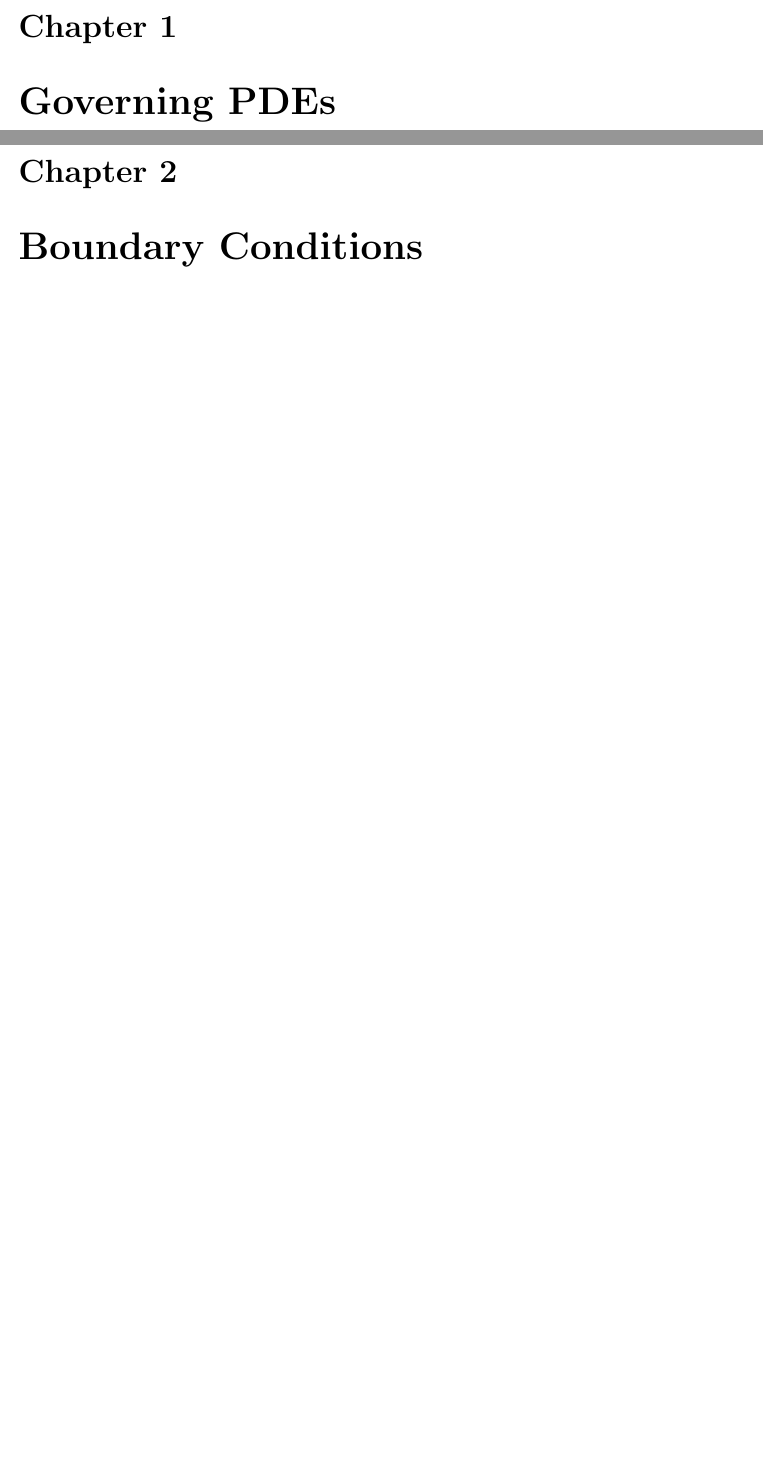
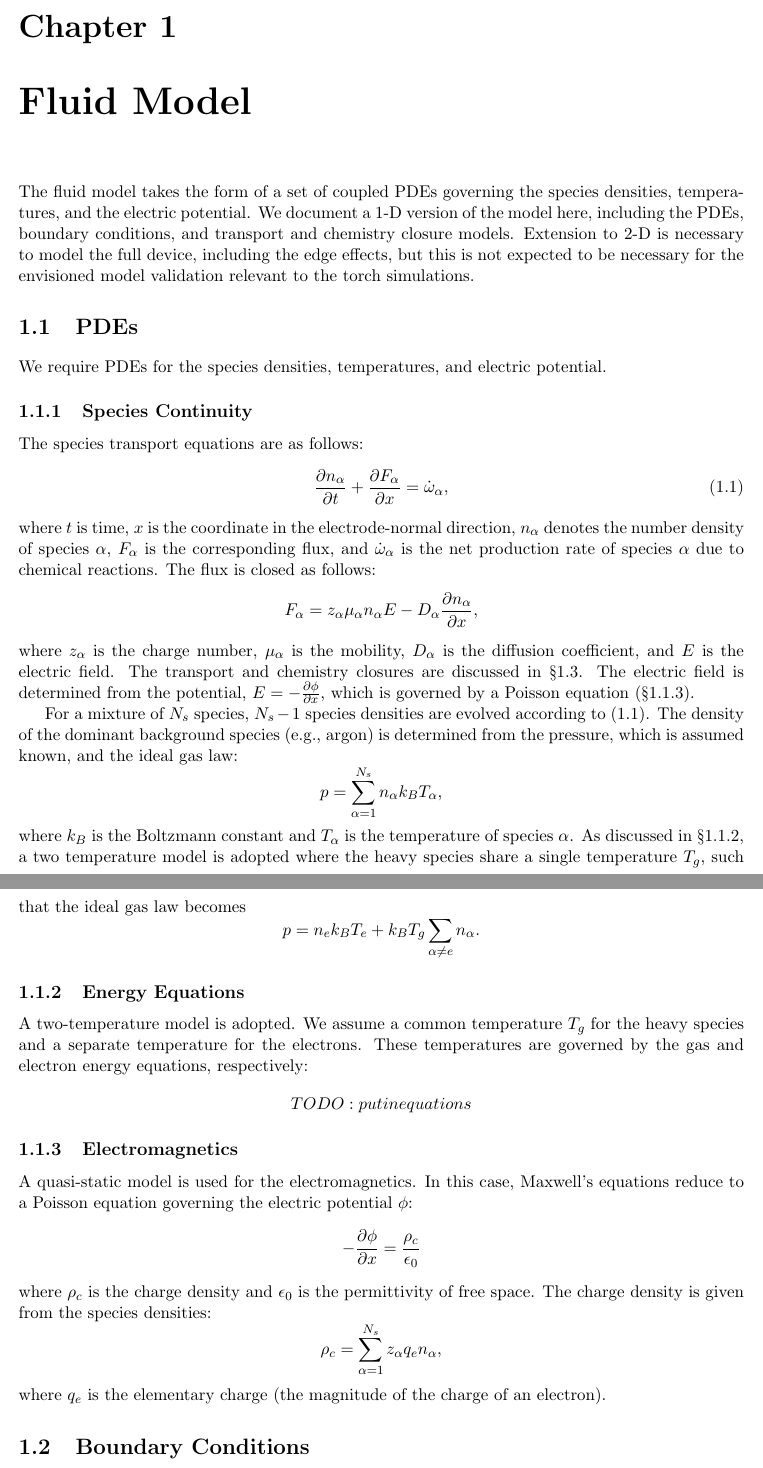
Before and after one commit to pecos/glowDischargeSolver, a LaTeX document (doc/glow.tex, which reads doc/fluid/bcs.tex, doc/fluid/pdes.tex): two parts of pages 4 and 5 of 10 before the commit and two parts of pages 4 and 5 of 9 after it, joined at a grey line, cut so that both start at the same text, the shorter picture padded with empty space. Compiled offline with pdfLaTeX.

Commit message:
Some documentation for the glow discharge model

```diff
--- /dev/null
+++ b/doc/fluid/bcs.tex
@@ -0,0 +1 @@
+\section{Boundary Conditions}
--- /dev/null
+++ b/doc/fluid/pdes.tex
@@ -0,0 +1,87 @@
+The fluid model takes the form of a set of coupled PDEs governing the
+species densities, temperatures, and the electric potential.  We
+document a 1-D version of the model here, including the PDEs, boundary
+conditions, and transport and chemistry closure models.  Extension to
+2-D is necessary to model the full device, including the edge effects,
+but this is not expected to be necessary for the envisioned model
+validation relevant to the torch simulations.
+
+\section{PDEs}
+We require PDEs for the species densities, temperatures, and electric potential.
+
+\subsection{Species Continuity}
+The species transport equations are as follows:
+%
+\begin{equation}
+\pp{n_{\alpha}}{t} + \pp{F_{\alpha}}{x} = \dot{\omega}_{\alpha},
+\label{eqn:species}
+\end{equation}
+%
+where $t$ is time, $x$ is the coordinate in the electrode-normal
+direction, $n_{\alpha}$ denotes the number density of species
+$\alpha$, $F_{\alpha}$ is the corresponding flux, and
+$\dot{\omega}_{\alpha}$ is the net production rate of species $\alpha$
+due to chemical reactions.  The flux is closed as follows:
+%
+\begin{equation*}
+F_{\alpha} = z_{\alpha} \mu_{\alpha} n_{\alpha} E - D_{\alpha} \pp{n_{\alpha}}{x},
+\end{equation*}
+%
+where $z_{\alpha}$ is the charge number, $\mu_{\alpha}$ is the
+mobility, $D_{\alpha}$ is the diffusion coefficient, and $E$ is the
+electric field.  The transport and chemistry closures are discussed in
+\S\ref{sec:fluid-closures}.  The electric field is determined from the
+potential, $E = -\pp{\phi}{x}$, which is governed by a Poisson
+equation (\S\ref{sec:pdes-poisson}).
+
+For a mixture of $N_s$ species, $N_s - 1$ species densities are
+evolved according to~\eqref{eqn:species}.  The density of the dominant
+background species (e.g., argon) is determined from the pressure,
+which is assumed known, and the ideal gas law:
+%
+\begin{equation*}
+p = \sum_{\alpha = 1}^{N_s} n_{\alpha} k_B T_{\alpha},
+\end{equation*}
+%
+where $k_B$ is the Boltzmann constant and $T_{\alpha}$ is the
+temperature of species $\alpha$.  As discussed in
+\S\ref{sec:pdes-energy}, a two temperature model is adopted where the
+heavy species share a single temperature $T_g$, such that the ideal
+gas law becomes
+%
+\begin{equation*}
+p = n_e k_B T_e + k_B T_g \sum_{\alpha \neq e} n_{\alpha}.
+\end{equation*}
+%
+
+
+\subsection{Energy Equations} \label{sec:pdes-energy}
+A two-temperature model is adopted.  We assume a common temperature
+$T_g$ for the heavy species and a separate temperature for the
+electrons.  These temperatures are governed by the gas and electron
+energy equations, respectively:
+%
+\begin{gather*}
+TODO: put in equations
+\end{gather*}
+%
+
+\subsection{Electromagnetics} \label{sec:pdes-poisson}
+A quasi-static model is used for the electromagnetics.  In this case,
+Maxwell's equations reduce to a Poisson equation governing the
+electric potential $\phi$:
+%
+\begin{equation*}
+-\pp{\phi}{x} = \frac{\rho_c}{\epsilon_0}
+\end{equation*}
+%
+where $\rho_c$ is the charge density and $\epsilon_0$ is the
+permittivity of free space.  The charge density is given from the
+species densities:
+%
+\begin{equation*}
+\rho_c = \sum_{\alpha=1}^{N_s} z_{\alpha} q_e n_{\alpha},
+\end{equation*}
+%
+where $q_e$ is the elementary charge (the magnitude of the charge of
+an electron).
--- a/doc/glow.tex
+++ b/doc/glow.tex
@@ -61,8 +61,4 @@
 \chapter*{Preface}
 \input{overview}
 
-\chapter{Governing PDEs}
-
-\chapter{Boundary Conditions}
-
-\chapter{Closures: Transport and Chemistry}
+\chapter{Fluid Model}
```
Also changed, not shown: doc/fluid/closure.tex (added, +3 -0 lines), doc/Makefile, doc/glow.tex (3 more changed lines).
